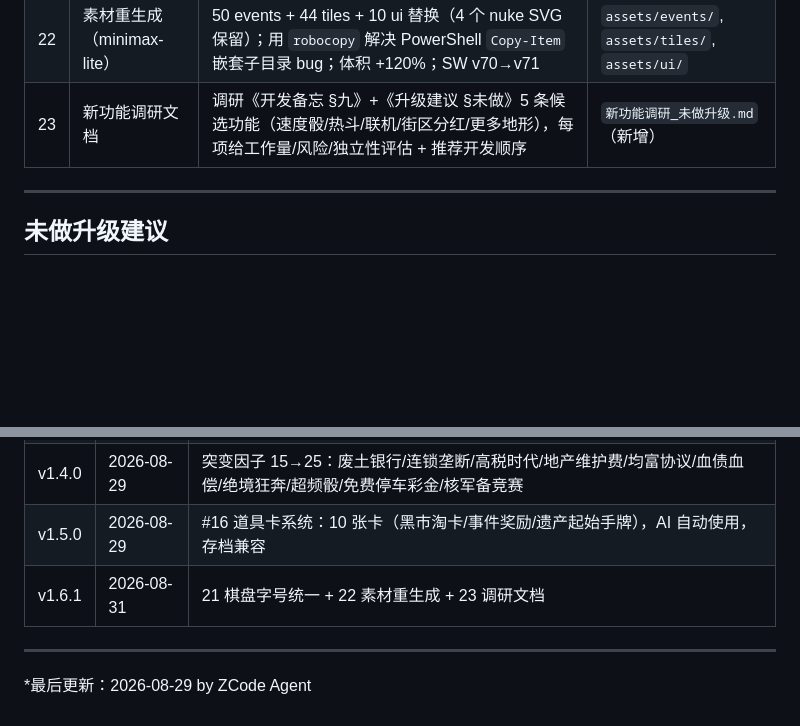
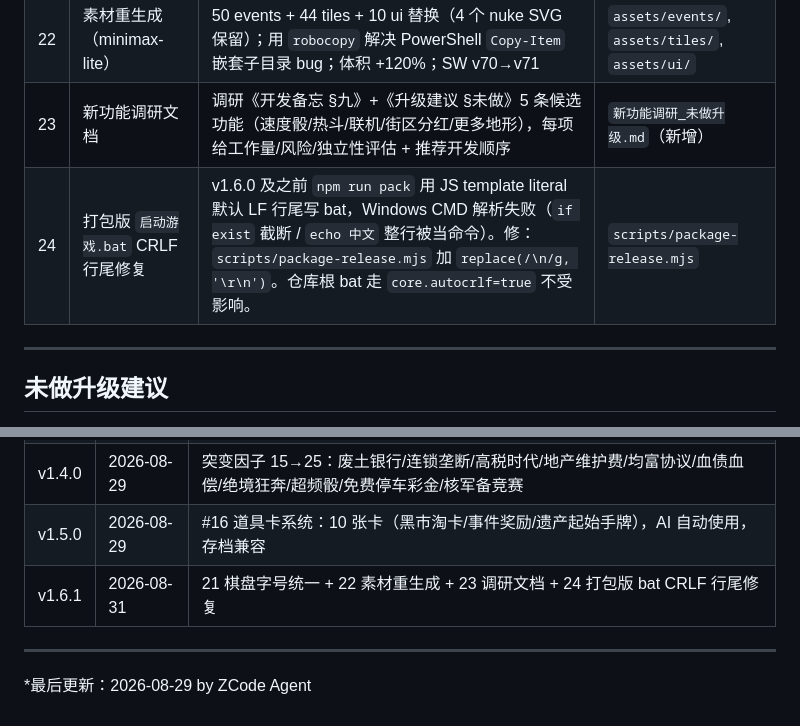
Before and after one commit to MomentarySS/wasteland-tycoon, a Markdown page: 升级建议.md, 2 parts joined by grey strips. Rendered like a GitHub page; blank space fills up the shorter version.

```diff
--- a/升级建议.md
+++ b/升级建议.md
@@ -68,6 +68,7 @@
 | 21 | 棋盘格名字字号统一 | 顶/底 vs 左/右 字号差异修复：二分找最大字号（`fitFontSizeToCell`） + 视觉上限 `min(w,h)*0.30`；4 字短名和 6 字长名视觉占地一致，4 边格子大小均匀；SW v71→v72 | `js/board-canvas.js` |
 | 22 | 素材重生成（minimax-lite） | 50 events + 44 tiles + 10 ui 替换（4 个 nuke SVG 保留）；用 `robocopy` 解决 PowerShell `Copy-Item` 嵌套子目录 bug；体积 +120%；SW v70→v71 | `assets/events/`, `assets/tiles/`, `assets/ui/` |
 | 23 | 新功能调研文档 | 调研《开发备忘 §九》+《升级建议 §未做》5 条候选功能（速度骰/热斗/联机/街区分红/更多地形），每项给工作量/风险/独立性评估 + 推荐开发顺序 | `新功能调研_未做升级.md`（新增） |
+| 24 | 打包版 `启动游戏.bat` CRLF 行尾修复 | v1.6.0 及之前 `npm run pack` 用 JS template literal 默认 LF 行尾写 bat，Windows CMD 解析失败（`if exist` 截断 / `echo 中文` 整行被当命令）。修：`scripts/package-release.mjs` 加 `replace(/\n/g, '\r\n')`。仓库根 bat 走 `core.autocrlf=true` 不受影响。 | `scripts/package-release.mjs` |
 
 ---
 
@@ -102,7 +103,7 @@
 | v1.3.0 | 2026-08-29 | #13 Canvas 棋盘层（格子层 Canvas 化，DOM 降级保留；回合链 rAF 兜底加固） |
 | v1.4.0 | 2026-08-29 | 突变因子 15→25：废土银行/连锁垄断/高税时代/地产维护费/均富协议/血债血偿/绝境狂奔/超频骰/免费停车彩金/核军备竞赛 |
 | v1.5.0 | 2026-08-29 | #16 道具卡系统：10 张卡（黑市淘卡/事件奖励/遗产起始手牌），AI 自动使用，存档兼容 |
-| v1.6.1 | 2026-08-31 | 21 棋盘字号统一 + 22 素材重生成 + 23 调研文档 |
+| v1.6.1 | 2026-08-31 | 21 棋盘字号统一 + 22 素材重生成 + 23 调研文档 + 24 打包版 bat CRLF 行尾修复 |
 
 ---
 
```
Also changed, not shown: 封包说明.md (+29 -7 lines).
